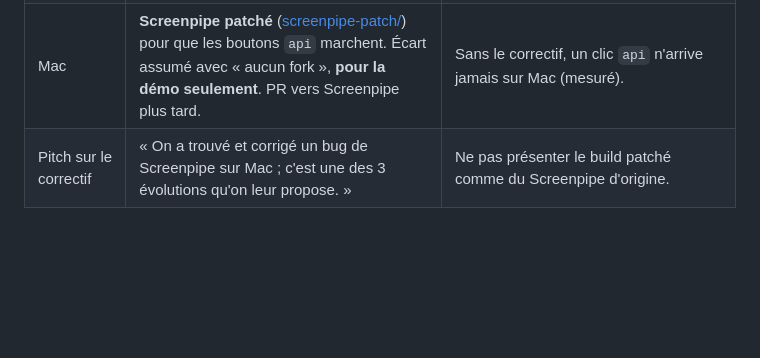
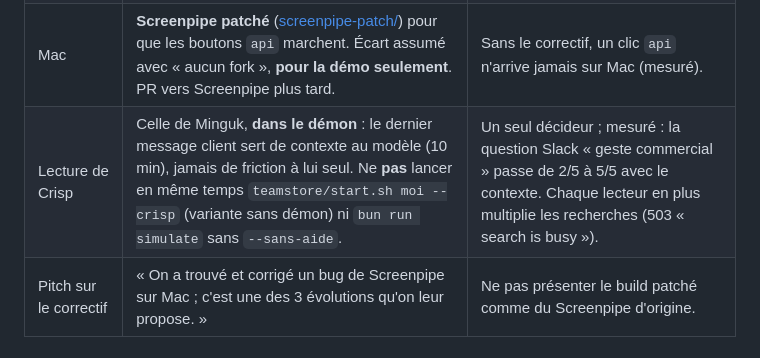
Before and after one commit to achansel/HackathonScreenpipe, a Markdown page: andrea/docs/demo.md, the part around the change. Rendered like a GitHub page; blank space fills up the shorter version.

Commit message:
demo.md: Crisp reading lives in the daemon; do not run the --crisp variant or the simulator with help at the same time
Co-Authored-By: Claude Opus 5.5 <noreply@anthropic.com>

```diff
--- a/andrea/docs/demo.md
+++ b/andrea/docs/demo.md
@@ -11,6 +11,7 @@ Ce sont des choix **pour la démo de dimanche**, pas des décisions produit. Ré
 | Qui décide d'une aide | **Le démon agnostique d'Andrea a l'autorité.** Le code de Minguk (`minguk/` : lecture de Crisp, fiche HubSpot, mots-clés, appel) est gardé pour la démo ; en cas de doublon ou de désaccord sur la même étape, le démon l'emporte. | Les mots-clés sont justes sur les phrases du script (4/4) mais faux hors script (3/4 sur des messages pièges) ; le démon juge le geste de l'employé, sans règle par appli. |
 | Boutons sous Windows | `api` relayé pour [Ça m'a aidé] [Pas ça] et [Partager] ; `link` seulement pour [Y aller]. | `api` relayé = API de Screenpipe, pas un fork, mesuré. Un `link` http ouvre toujours le navigateur (`actions.ts:346-358`, `open(url)`). |
 | Mac | **Screenpipe patché** ([screenpipe-patch/](../screenpipe-patch/)) pour que les boutons `api` marchent. Écart assumé avec « aucun fork », **pour la démo seulement**. PR vers Screenpipe plus tard. | Sans le correctif, un clic `api` n'arrive jamais sur Mac (mesuré). |
+| Lecture de Crisp | Celle de Minguk, **dans le démon** : le dernier message client sert de contexte au modèle (10 min), jamais de friction à lui seul. Ne **pas** lancer en même temps `teamstore/start.sh moi --crisp` (variante sans démon) ni `bun run simulate` sans `--sans-aide`. | Un seul décideur ; mesuré : la question Slack « geste commercial » passe de 2/5 à 5/5 avec le contexte. Chaque lecteur en plus multiplie les recherches (503 « search is busy »). |
 | Pitch sur le correctif | « On a trouvé et corrigé un bug de Screenpipe sur Mac ; c'est une des 3 évolutions qu'on leur propose. » | Ne pas présenter le build patché comme du Screenpipe d'origine. |
 
 ## Avant de monter sur scène (15 min avant)
```
